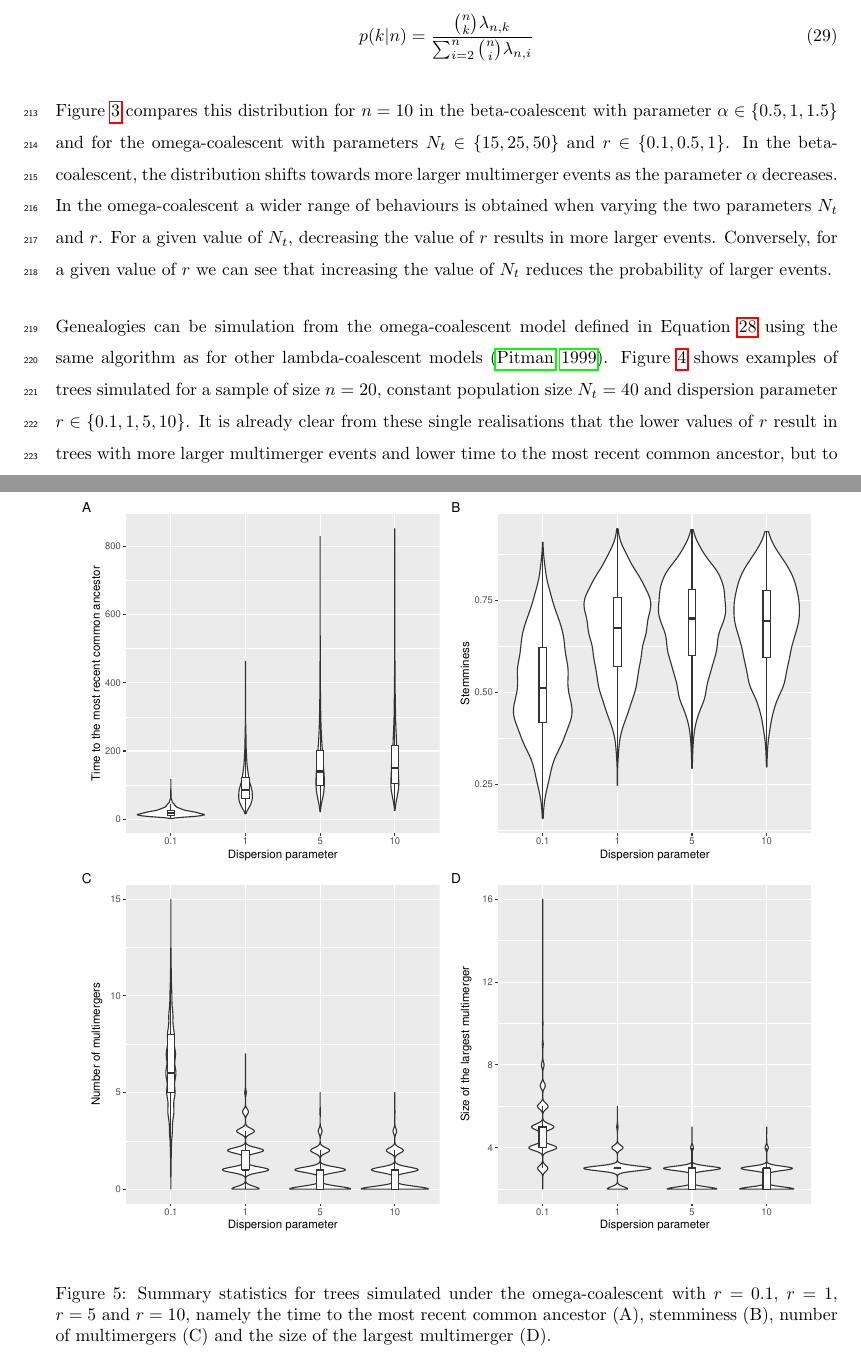
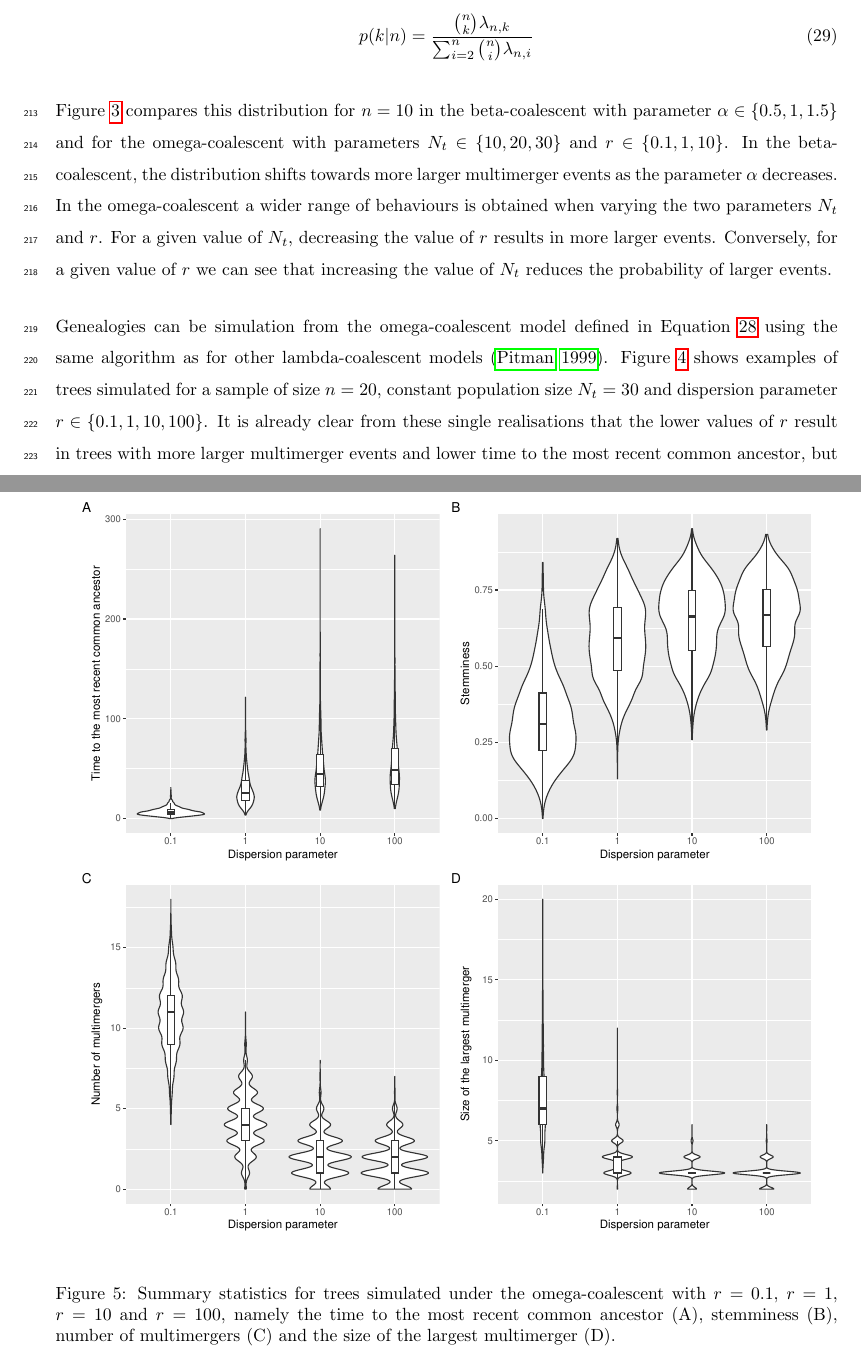
Before and after one commit to xavierdidelot/EpiLambda, a LaTeX document (draft/main.tex): two parts of pages 16 and 20 of 28, joined at a grey line, cut so that both start at the same text. Compiled offline with pdfLaTeX.

Commit message:
optimised figures

```diff
--- a/draft/main.tex
+++ b/draft/main.tex
@@ -550,7 +550,7 @@ p(k|n)=\frac{\binom{n}{k}\lambda_{n,k}}{\sum_{i=2}^n \binom{n}{i}\lambda_{n,i}}
 
 Figure \ref{fig:compare} compares this distribution for $n=10$ in the beta-coalescent with
 parameter $\alpha \in \{0.5,1,1.5\}$ and for the omega-coalescent with parameters
-$N_t \in \{15,25,50\}$ and $r \in \{0.1,0.5,1\}$. In the beta-coalescent, the distribution
+$N_t \in \{10,20,30\}$ and $r \in \{0.1,1,10\}$. In the beta-coalescent, the distribution
 shifts towards more larger multimerger events as the parameter $\alpha$ decreases.
 In the omega-coalescent a wider range of behaviours is obtained when varying the two parameters
 $N_t$ and $r$. For a given value of $N_t$, decreasing the value of $r$ results in more
@@ -571,7 +571,7 @@ Genealogies can be simulation from the omega-coalescent model
 defined in Equation \ref{eq:omega} using the same algorithm
 as for other lambda-coalescent models \citep{pitmanCoalescentsMultipleCollisions1999}.
 Figure \ref{fig:trees} shows examples of trees simulated for a sample of size $n=20$,
-constant population size $N_t=40$ and dispersion parameter $r \in \{0.1,1,5,10\}$.
+constant population size $N_t=30$ and dispersion parameter $r \in \{0.1,1,10,100\}$.
 It is already clear from these single realisations that the lower values of $r$ result
 in trees with more larger multimerger events and lower time to the most recent common ancestor,
 but to quantify these properties we need to consider many trees.
@@ -596,7 +596,7 @@ time to the most recent common ancestor increases, as well as the stemminess of
 \begin{center}
 \includegraphics[width=15cm]{../run/figureStats.pdf}
 \end{center}
-\caption{Summary statistics for trees simulated under the omega-coalescent with $r=0.1$, $r=1$, $r=5$ and $r=10$, namely the time to the most recent common ancestor (A), stemminess (B), number of multimergers (C) and the size of the largest multimerger (D).
+\caption{Summary statistics for trees simulated under the omega-coalescent with $r=0.1$, $r=1$, $r=10$ and $r=100$, namely the time to the most recent common ancestor (A), stemminess (B), number of multimergers (C) and the size of the largest multimerger (D).
 \label{fig:stats}}
 \end{figure}
 
```
Also changed, not shown: draft/main.pdf, run/figureCompare.pdf, run/figureNegBin.pdf, run/figureStats.pdf, run/figureTree.pdf, draft/main.tex (10 more changed lines), 4 other files.
